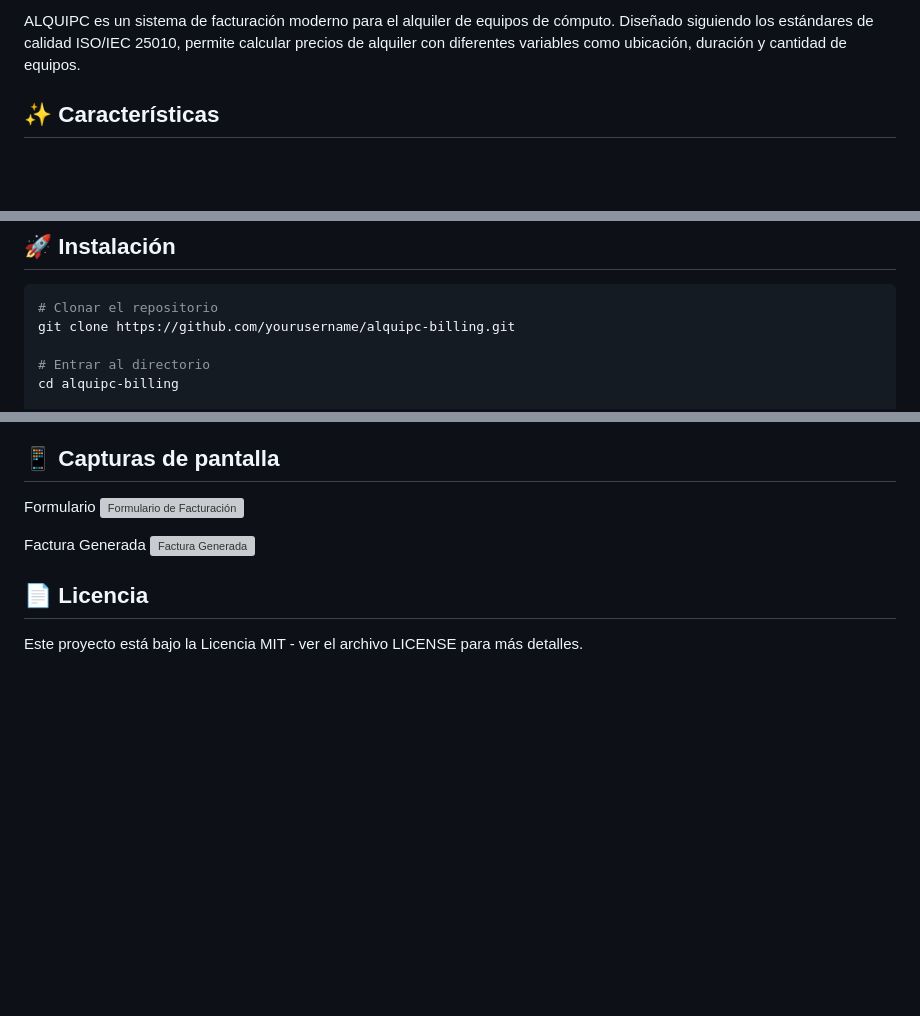
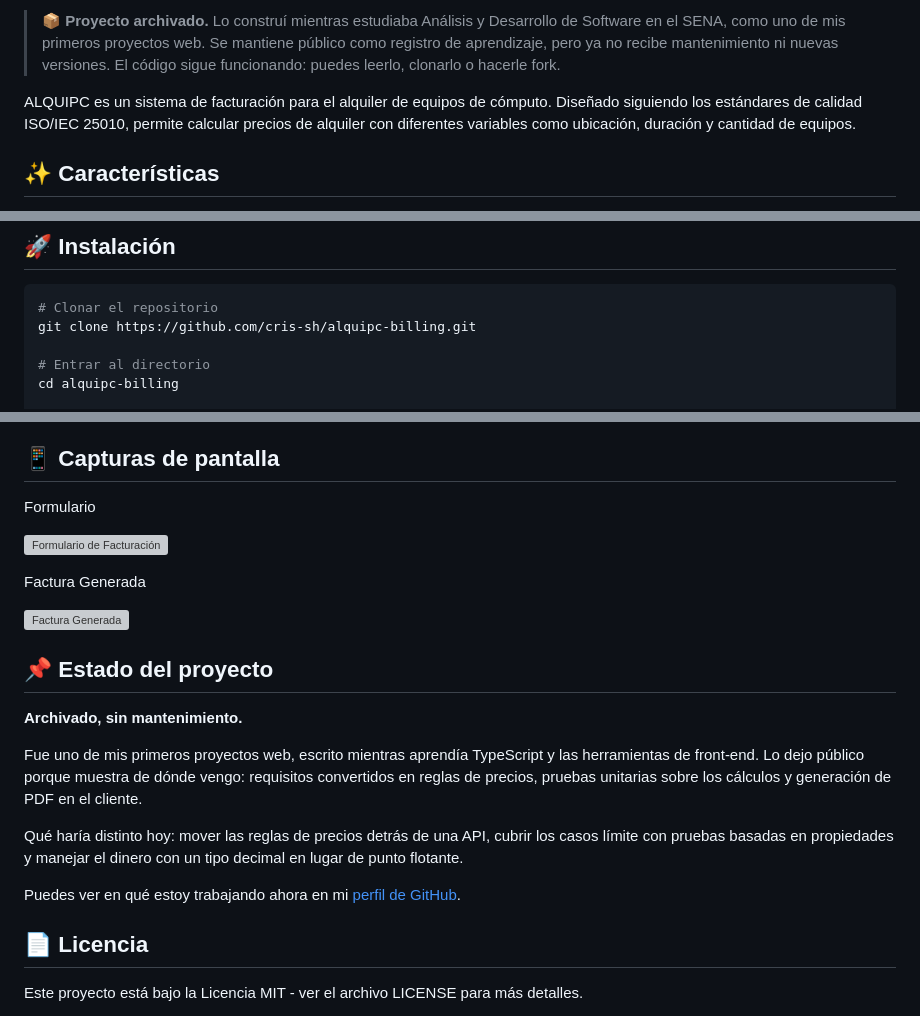
Before and after one commit to cris-sh/alquipc-billing, a Markdown page: README.es.md, 3 parts joined by grey strips. Rendered like a GitHub page; blank space fills up the shorter version; grey boxes are pictures that could not be loaded.

Commit message:
Revise project status and update author information
Updated project status to archived and added personal reflections on the project. Changed author link and added LinkedIn profile.

````diff
--- a/README.es.md
+++ b/README.es.md
@@ -5,5 +6,7 @@
 
-ALQUIPC es un sistema de facturación moderno para el alquiler de equipos de cómputo. Diseñado siguiendo los estándares de calidad ISO/IEC 25010, permite calcular precios de alquiler con diferentes variables como ubicación, duración y cantidad de equipos.
+> **📦 Proyecto archivado.** Lo construí mientras estudiaba Análisis y Desarrollo de Software en el SENA, como uno de mis primeros proyectos web. Se mantiene público como registro de aprendizaje, pero ya no recibe mantenimiento ni nuevas versiones. El código sigue funcionando: puedes leerlo, clonarlo o hacerle fork.
+
+ALQUIPC es un sistema de facturación para el alquiler de equipos de cómputo. Diseñado siguiendo los estándares de calidad ISO/IEC 25010, permite calcular precios de alquiler con diferentes variables como ubicación, duración y cantidad de equipos.
 
 ## ✨ Características
 
@@ -23,7 +26,7 @@ ALQUIPC es un sistema de facturación moderno para el alquiler de equipos de có
 
 ```bash
 # Clonar el repositorio
-git clone https://github.com/yourusername/alquipc-billing.git
+git clone https://github.com/cris-sh/alquipc-billing.git
 
 # Entrar al directorio
 cd alquipc-billing
@@ -84,10 +87,22 @@ El sistema de facturación maneja varios escenarios de alquiler:
 ## 📱 Capturas de pantalla
 
 Formulario
+
 ![Formulario de Facturación](https://i.imgur.com/e94RzcX.png)
 
 Factura Generada
+
 ![Factura Generada](https://i.imgur.com/kgawDWR.png)
+
+## 📌 Estado del proyecto
+
+**Archivado, sin mantenimiento.**
+
+Fue uno de mis primeros proyectos web, escrito mientras aprendía TypeScript y las herramientas de front-end. Lo dejo público porque muestra de dónde vengo: requisitos convertidos en reglas de precios, pruebas unitarias sobre los cálculos y generación de PDF en el cliente.
+
+Qué haría distinto hoy: mover las reglas de precios detrás de una API, cubrir los casos límite con pruebas basadas en propiedades y manejar el dinero con un tipo decimal en lugar de punto flotante.
+
+Puedes ver en qué estoy trabajando ahora en mi [perfil de GitHub](https://github.com/cris-sh).
 
 ## 📄 Licencia
 
````
Also changed, not shown: other parts of README.es.md (+2 -1 lines).
